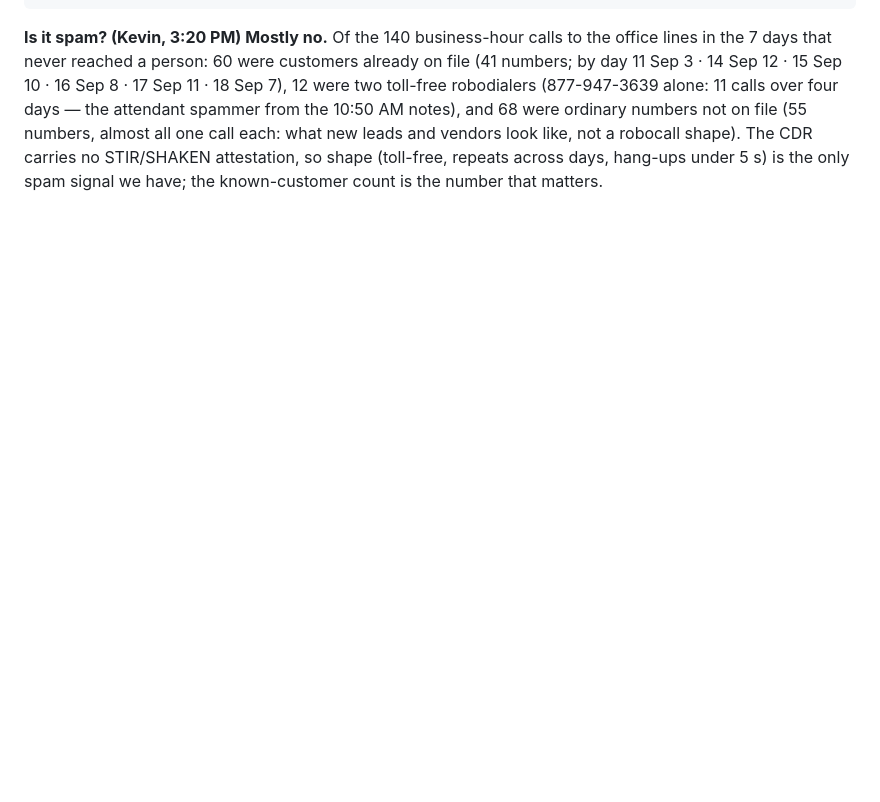
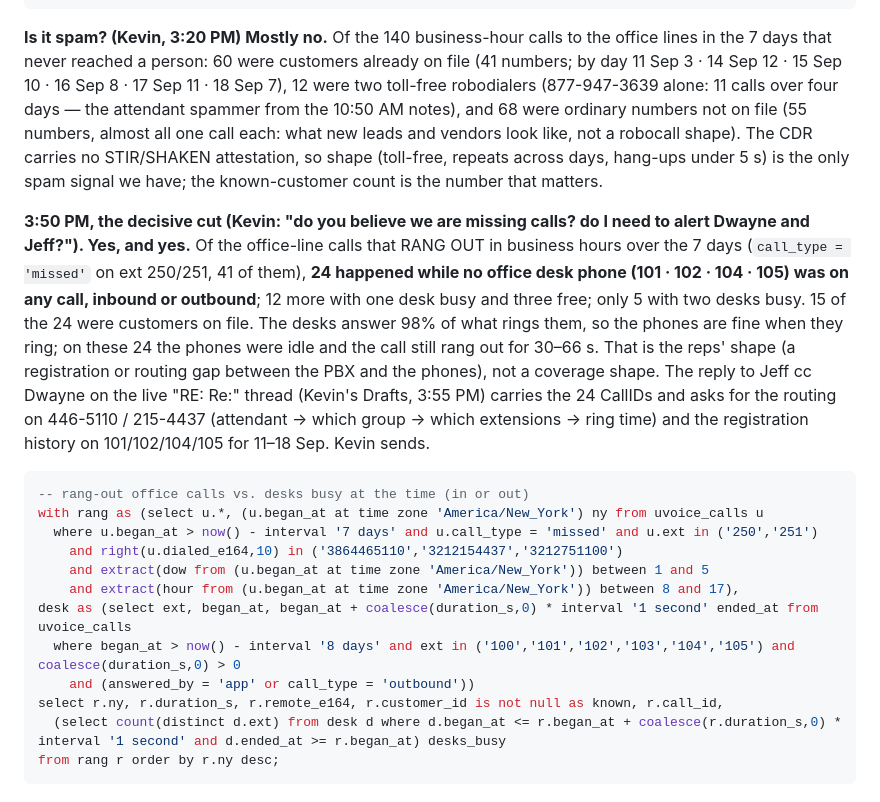
Before and after one commit to kdelaney05-bit/4-touch-autopilot-central-command, a Markdown page: docs/THE-PHONES.md, the part around the change. GitHub-like rendering; blank space fills up the shorter version.

Commit message:
THE PHONES: the office lines rang out with the desks idle (24 of 41 business-hour ring-outs this week, 15 customers on file); the note to Jeff and Dwayne with the CallIDs is in Kevin's Drafts
Co-Authored-By: Claude Fable 5.1 <noreply@anthropic.com>

````diff
--- a/docs/THE-PHONES.md
+++ b/docs/THE-PHONES.md
@@ -344,3 +344,20 @@ from calls group by 1 order by 2 desc;
 ```
 
 **Is it spam? (Kevin, 3:20 PM) Mostly no.** Of the 140 business-hour calls to the office lines in the 7 days that never reached a person: 60 were customers already on file (41 numbers; by day 11 Sep 3 · 14 Sep 12 · 15 Sep 10 · 16 Sep 8 · 17 Sep 11 · 18 Sep 7), 12 were two toll-free robodialers (877-947-3639 alone: 11 calls over four days — the attendant spammer from the 10:50 AM notes), and 68 were ordinary numbers not on file (55 numbers, almost all one call each: what new leads and vendors look like, not a robocall shape). The CDR carries no STIR/SHAKEN attestation, so shape (toll-free, repeats across days, hang-ups under 5 s) is the only spam signal we have; the known-customer count is the number that matters.
+
+**3:50 PM, the decisive cut (Kevin: "do you believe we are missing calls? do I need to alert Dwayne and Jeff?"). Yes, and yes.** Of the office-line calls that RANG OUT in business hours over the 7 days (`call_type = 'missed'` on ext 250/251, 41 of them), **24 happened while no office desk phone (101 · 102 · 104 · 105) was on any call, inbound or outbound**; 12 more with one desk busy and three free; only 5 with two desks busy. 15 of the 24 were customers on file. The desks answer 98% of what rings them, so the phones are fine when they ring; on these 24 the phones were idle and the call still rang out for 30–66 s. That is the reps' shape (a registration or routing gap between the PBX and the phones), not a coverage shape. The reply to Jeff cc Dwayne on the live "RE: Re:" thread (Kevin's Drafts, 3:55 PM) carries the 24 CallIDs and asks for the routing on 446-5110 / 215-4437 (attendant → which group → which extensions → ring time) and the registration history on 101/102/104/105 for 11–18 Sep. Kevin sends.
+
+```sql
+-- rang-out office calls vs. desks busy at the time (in or out)
+with rang as (select u.*, (u.began_at at time zone 'America/New_York') ny from uvoice_calls u
+  where u.began_at > now() - interval '7 days' and u.call_type = 'missed' and u.ext in ('250','251')
+    and right(u.dialed_e164,10) in ('3864465110','3212154437','3212751100')
+    and extract(dow from (u.began_at at time zone 'America/New_York')) between 1 and 5
+    and extract(hour from (u.began_at at time zone 'America/New_York')) between 8 and 17),
+desk as (select ext, began_at, began_at + coalesce(duration_s,0) * interval '1 second' ended_at from uvoice_calls
+  where began_at > now() - interval '8 days' and ext in ('100','101','102','103','104','105') and coalesce(duration_s,0) > 0
+    and (answered_by = 'app' or call_type = 'outbound'))
+select r.ny, r.duration_s, r.remote_e164, r.customer_id is not null as known, r.call_id,
+  (select count(distinct d.ext) from desk d where d.began_at <= r.began_at + coalesce(r.duration_s,0) * interval '1 second' and d.ended_at >= r.began_at) desks_busy
+from rang r order by r.ny desc;
+```
````
